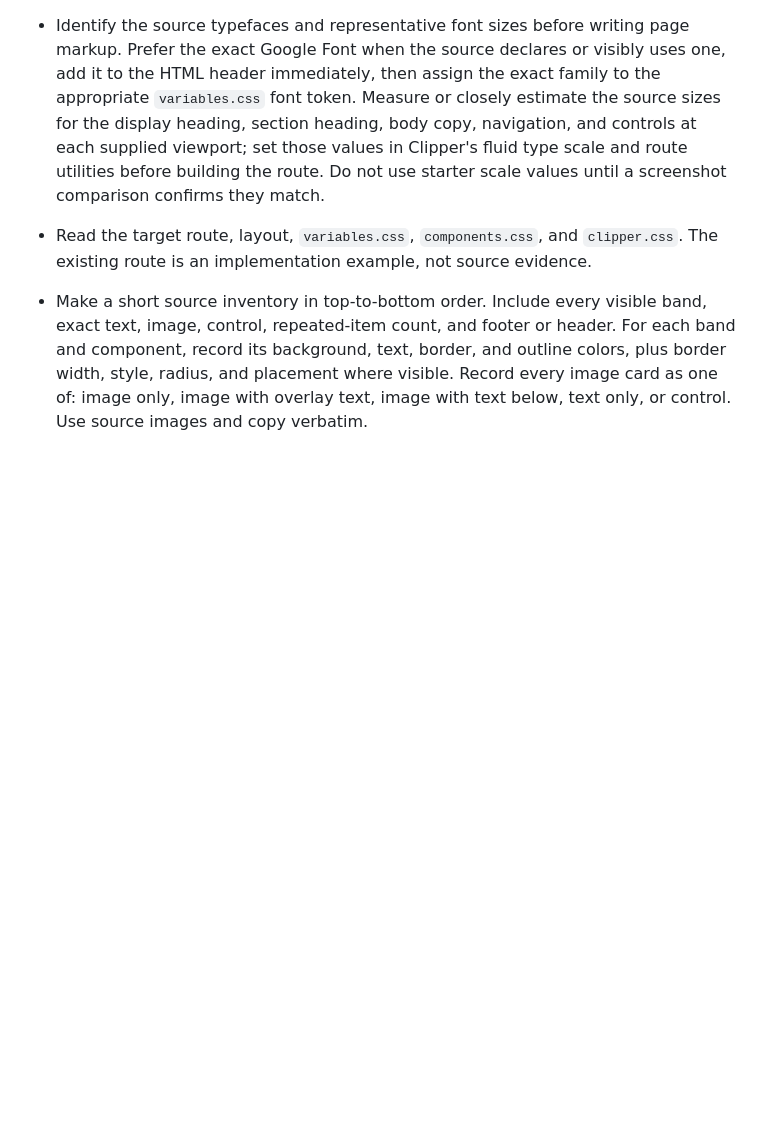
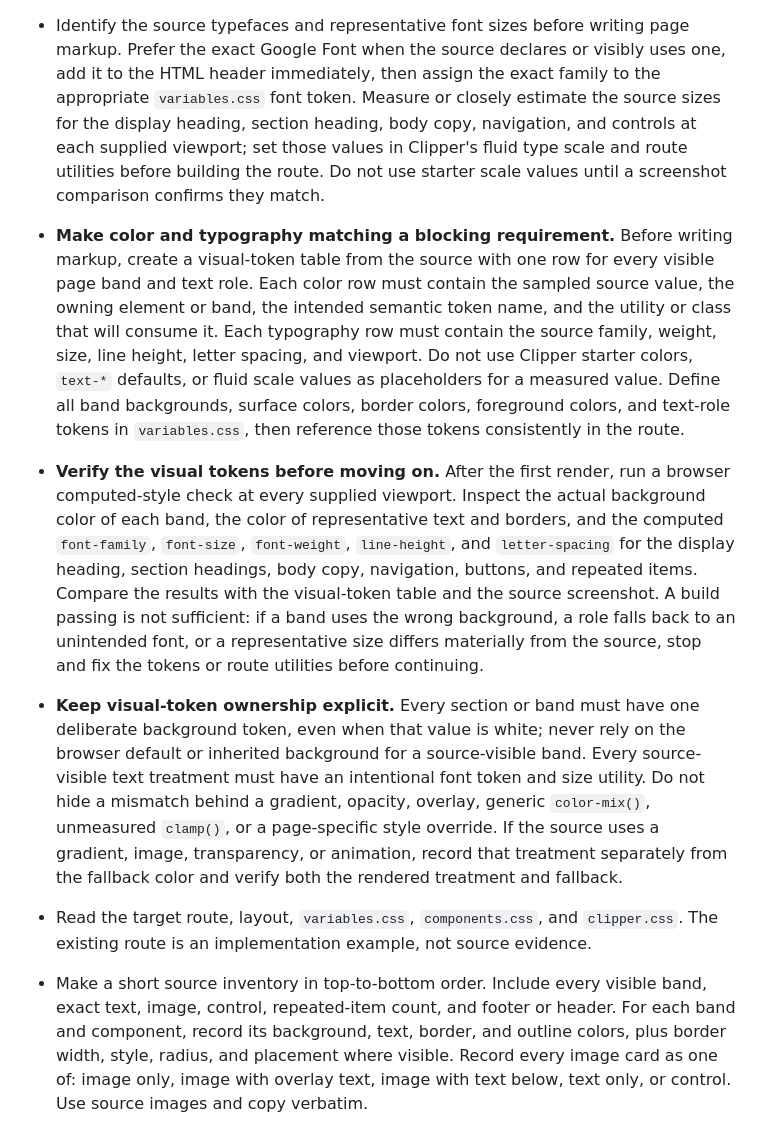
Before and after one commit to ciscoheat/clipper-css, a Markdown page: extras/SKILL.md, the part around one of its changes. Rendered like a GitHub page; blank space fills up the shorter version.

```diff
--- a/extras/SKILL.md
+++ b/extras/SKILL.md
@@ -14,6 +14,12 @@ Recreate supplied web content in Astro or SvelteKit with Clipper. The source evi
 
 - Identify the source typefaces and representative font sizes before writing page markup. Prefer the exact Google Font when the source declares or visibly uses one, add it to the HTML header immediately, then assign the exact family to the appropriate `variables.css` font token. Measure or closely estimate the source sizes for the display heading, section heading, body copy, navigation, and controls at each supplied viewport; set those values in Clipper's fluid type scale and route utilities before building the route. Do not use starter scale values until a screenshot comparison confirms they match.
 
+- **Make color and typography matching a blocking requirement.** Before writing markup, create a visual-token table from the source with one row for every visible page band and text role. Each color row must contain the sampled source value, the owning element or band, the intended semantic token name, and the utility or class that will consume it. Each typography row must contain the source family, weight, size, line height, letter spacing, and viewport. Do not use Clipper starter colors, `text-*` defaults, or fluid scale values as placeholders for a measured value. Define all band backgrounds, surface colors, border colors, foreground colors, and text-role tokens in `variables.css`, then reference those tokens consistently in the route.
+
+- **Verify the visual tokens before moving on.** After the first render, run a browser computed-style check at every supplied viewport. Inspect the actual background color of each band, the color of representative text and borders, and the computed `font-family`, `font-size`, `font-weight`, `line-height`, and `letter-spacing` for the display heading, section headings, body copy, navigation, buttons, and repeated items. Compare the results with the visual-token table and the source screenshot. A build passing is not sufficient: if a band uses the wrong background, a role falls back to an unintended font, or a representative size differs materially from the source, stop and fix the tokens or route utilities before continuing.
+
+- **Keep visual-token ownership explicit.** Every section or band must have one deliberate background token, even when that value is white; never rely on the browser default or inherited background for a source-visible band. Every source-visible text treatment must have an intentional font token and size utility. Do not hide a mismatch behind a gradient, opacity, overlay, generic `color-mix()`, unmeasured `clamp()`, or a page-specific style override. If the source uses a gradient, image, transparency, or animation, record that treatment separately from the fallback color and verify both the rendered treatment and fallback.
+
 - Read the target route, layout, `variables.css`, `components.css`, and `clipper.css`. The existing route is an implementation example, not source evidence.
 
 - Make a short source inventory in top-to-bottom order. Include every visible band, exact text, image, control, repeated-item count, and footer or header. For each band and component, record its background, text, border, and outline colors, plus border width, style, radius, and placement where visible. Record every image card as one of: image only, image with overlay text, image with text below, text only, or control. Use source images and copy verbatim.
```
Also changed, not shown: other parts of extras/SKILL.md (+10 -5 lines).
